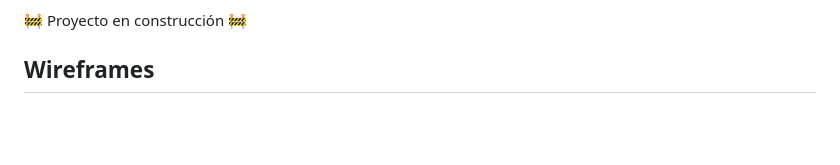
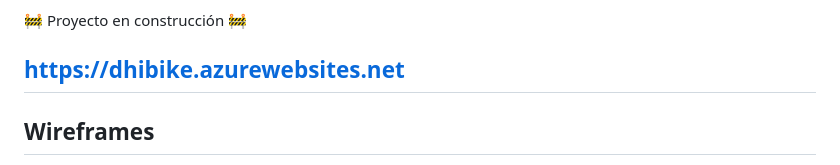
Before and after one commit to ogrico/grupo_10_ibike, a Markdown page: README.md, the part around the change. GitHub-like rendering; blank space fills up the shorter version.

```diff
--- a/README.md
+++ b/README.md
@@ -77,7 +77,7 @@ Personas que toman este deporte como una forma de vida. Ofreciendoles una amplia
 
 :construction: Proyecto en construcción :construction:
 
-
+## https://dhibike.azurewebsites.net
 
 ## Wireframes
 
```
